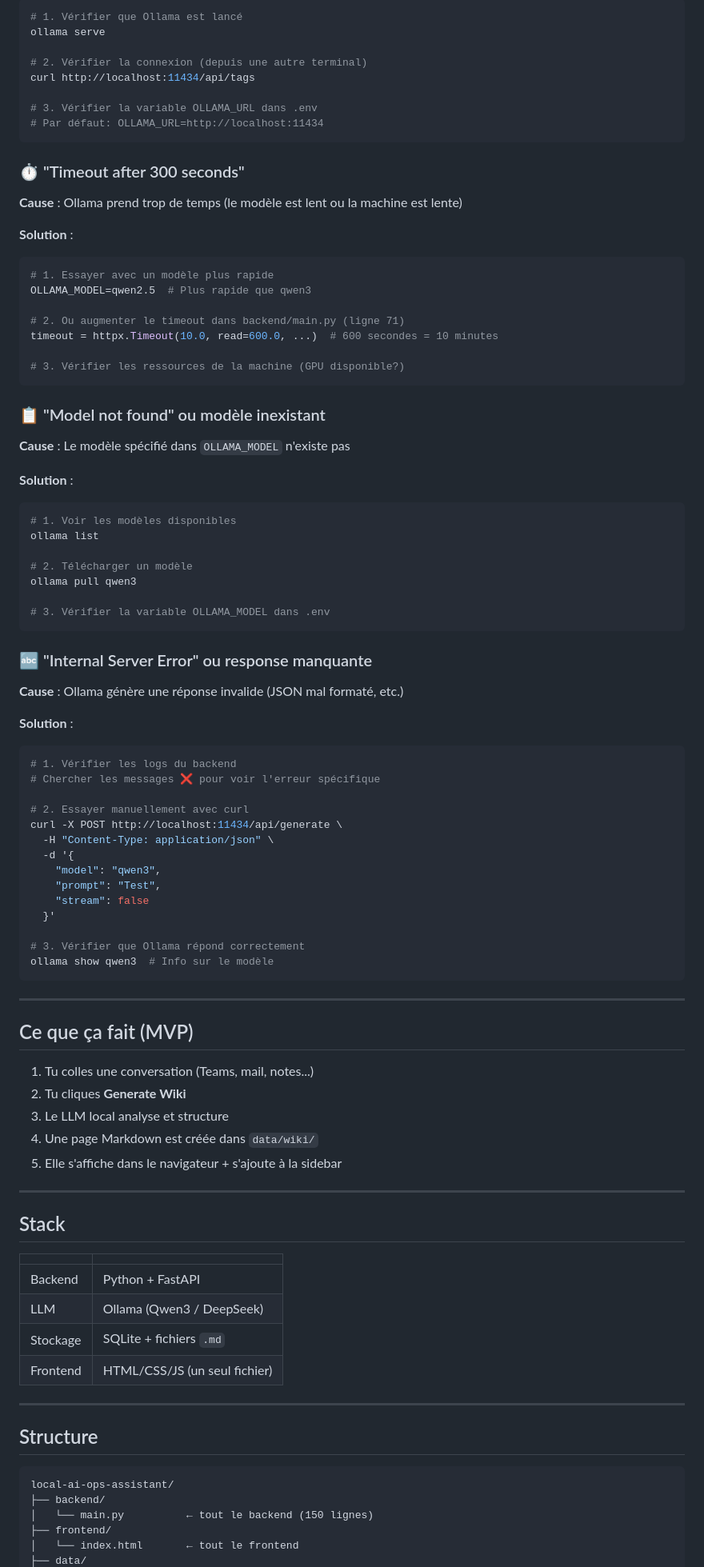
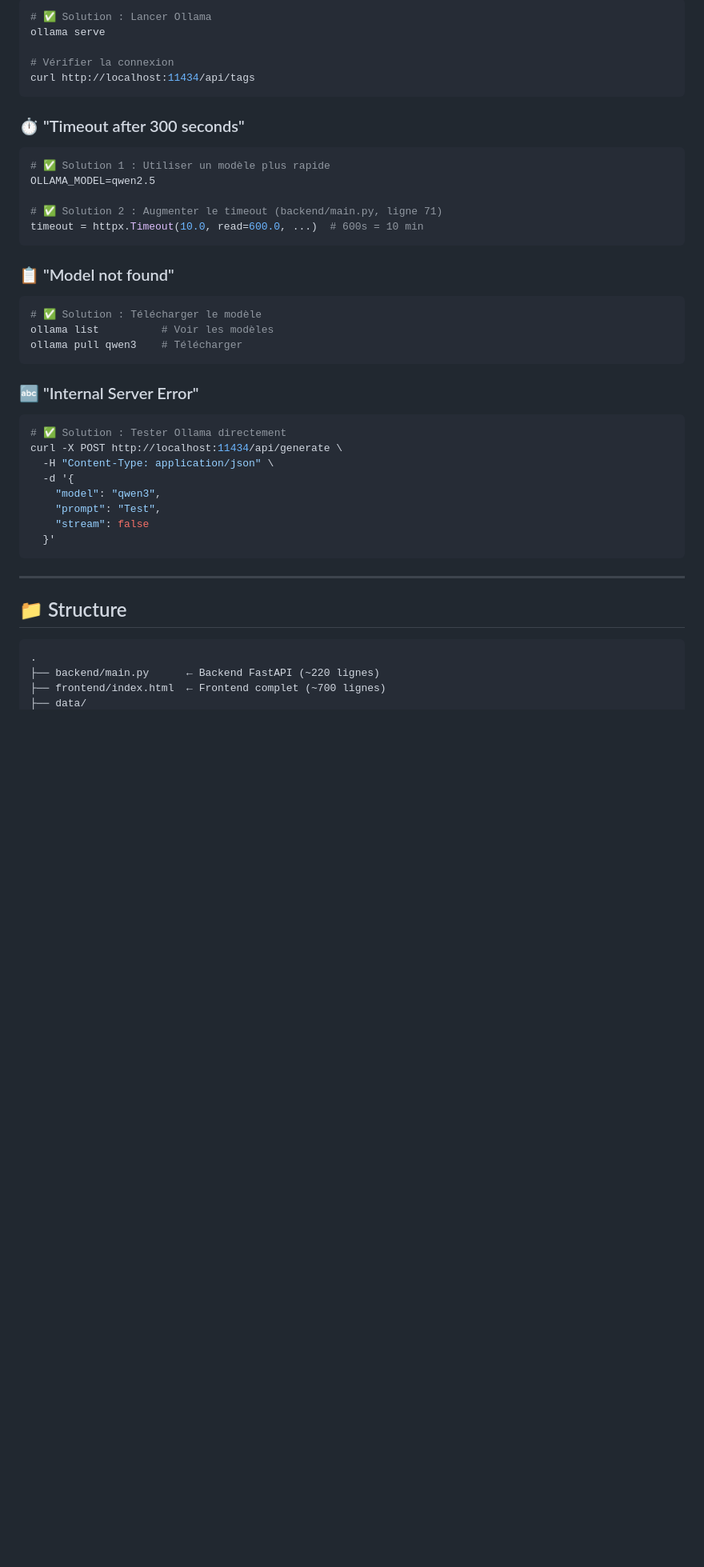
Before and after one commit to PierreOnGit/local-ai-ops-assistant, a Markdown page: README.md, the part around one of its changes. Shown at 80% size. Drawn GitHub-style; blank space fills up the shorter version.

````diff
--- a/README.md
+++ b/README.md
@@ -78,57 +89,30 @@ uvicorn backend.main:app --reload
 ```bash
-# 1. Vérifier que Ollama est lancé
+# ✅ Solution : Lancer Ollama
 ollama serve
 
-# 2. Vérifier la connexion (depuis une autre terminal)
+# Vérifier la connexion
 curl http://localhost:11434/api/tags
-
-# 3. Vérifier la variable OLLAMA_URL dans .env
-# Par défaut: OLLAMA_URL=http://localhost:11434
 ```
 
 ### ⏱️ "Timeout after 300 seconds"
+```bash
+# ✅ Solution 1 : Utiliser un modèle plus rapide
+OLLAMA_MODEL=qwen2.5
 
-**Cause** : Ollama prend trop de temps (le modèle est lent ou la machine est lente)
-
-**Solution** :
-
-```bash
-# 1. Essayer avec un modèle plus rapide
-OLLAMA_MODEL=qwen2.5  # Plus rapide que qwen3
-
-# 2. Ou augmenter le timeout dans backend/main.py (ligne 71)
-timeout = httpx.Timeout(10.0, read=600.0, ...)  # 600 secondes = 10 minutes
-
-# 3. Vérifier les ressources de la machine (GPU disponible?)
+# ✅ Solution 2 : Augmenter le timeout (backend/main.py, ligne 71)
+timeout = httpx.Timeout(10.0, read=600.0, ...)  # 600s = 10 min
 ```
 
-### 📋 "Model not found" ou modèle inexistant
-
-**Cause** : Le modèle spécifié dans `OLLAMA_MODEL` n'existe pas
-
-**Solution** :
-
+### 📋 "Model not found"
 ```bash
-# 1. Voir les modèles disponibles
-ollama list
-
-# 2. Télécharger un modèle
-ollama pull qwen3
-
-# 3. Vérifier la variable OLLAMA_MODEL dans .env
+# ✅ Solution : Télécharger le modèle
+ollama list          # Voir les modèles
+ollama pull qwen3    # Télécharger
 ```
 
-### 🔤 "Internal Server Error" ou response manquante
-
-**Cause** : Ollama génère une réponse invalide (JSON mal formaté, etc.)
-
-**Solution** :
-
+### 🔤 "Internal Server Error"
 ```bash
-# 1. Vérifier les logs du backend
-# Chercher les messages ❌ pour voir l'erreur spécifique
-
-# 2. Essayer manuellement avec curl
+# ✅ Solution : Tester Ollama directement
 curl -X POST http://localhost:11434/api/generate \
   -H "Content-Type: application/json" \
   -d '{
@@ -136,40 +120,14 @@ curl -X POST http://localhost:11434/api/generate \
     "prompt": "Test",
     "stream": false
   }'
-
-# 3. Vérifier que Ollama répond correctement
-ollama show qwen3  # Info sur le modèle
 ```
 
 ---
 
-## Ce que ça fait (MVP)
-
-1. Tu colles une conversation (Teams, mail, notes...)
-2. Tu cliques **Generate Wiki**
-3. Le LLM local analyse et structure
-4. Une page Markdown est créée dans `data/wiki/`
-5. Elle s'affiche dans le navigateur + s'ajoute à la sidebar
-
----
-
-## Stack
-
-| | |
-|---|---|
-| Backend | Python + FastAPI |
-| LLM | Ollama (Qwen3 / DeepSeek) |
-| Stockage | SQLite + fichiers `.md` |
-| Frontend | HTML/CSS/JS (un seul fichier) |
-
----
-
-## Structure
+## 📁 Structure
 
 ```
-local-ai-ops-assistant/
-├── backend/
-│   └── main.py          ← tout le backend (150 lignes)
-├── frontend/
-│   └── index.html       ← tout le frontend
+.
+├── backend/main.py      ← Backend FastAPI (~220 lignes)
+├── frontend/index.html  ← Frontend complet (~700 lignes)
 ├── data/
````
Also changed, not shown: other parts of README.md (+67 -55 lines).
